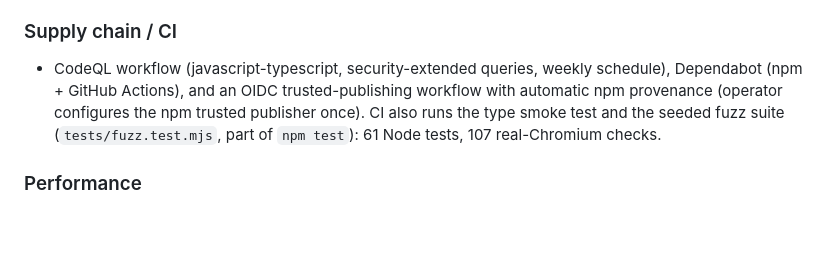
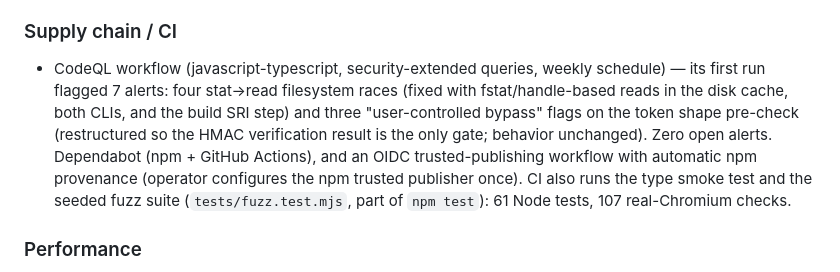
Before and after one commit to archnemix/Archnemix_Image_Protection, a Markdown page: CHANGELOG.md, the part around the change. GitHub-like rendering; blank space fills up the shorter version.

Commit message:
Docs: record CodeQL clean state (0 open alerts)
Co-authored-by: arena-agent <297053741+arena-agent@users.noreply.github.com>

```diff
--- a/CHANGELOG.md
+++ b/CHANGELOG.md
@@ -63,7 +63,12 @@ shows payloads unchanged with all timings within noise.
 ### Supply chain / CI
 
 - CodeQL workflow (javascript-typescript, security-extended queries,
-  weekly schedule), Dependabot (npm + GitHub Actions), and an OIDC
+  weekly schedule) — its first run flagged 7 alerts: four stat→read
+  filesystem races (fixed with fstat/handle-based reads in the disk
+  cache, both CLIs, and the build SRI step) and three "user-controlled
+  bypass" flags on the token shape pre-check (restructured so the HMAC
+  verification result is the only gate; behavior unchanged). Zero open
+  alerts. Dependabot (npm + GitHub Actions), and an OIDC
   trusted-publishing workflow with automatic npm provenance (operator
   configures the npm trusted publisher once). CI also runs the type smoke
   test and the seeded fuzz suite (`tests/fuzz.test.mjs`, part of
```
Also changed, not shown: docs/STANDARDS.md (+1 -1 lines).
